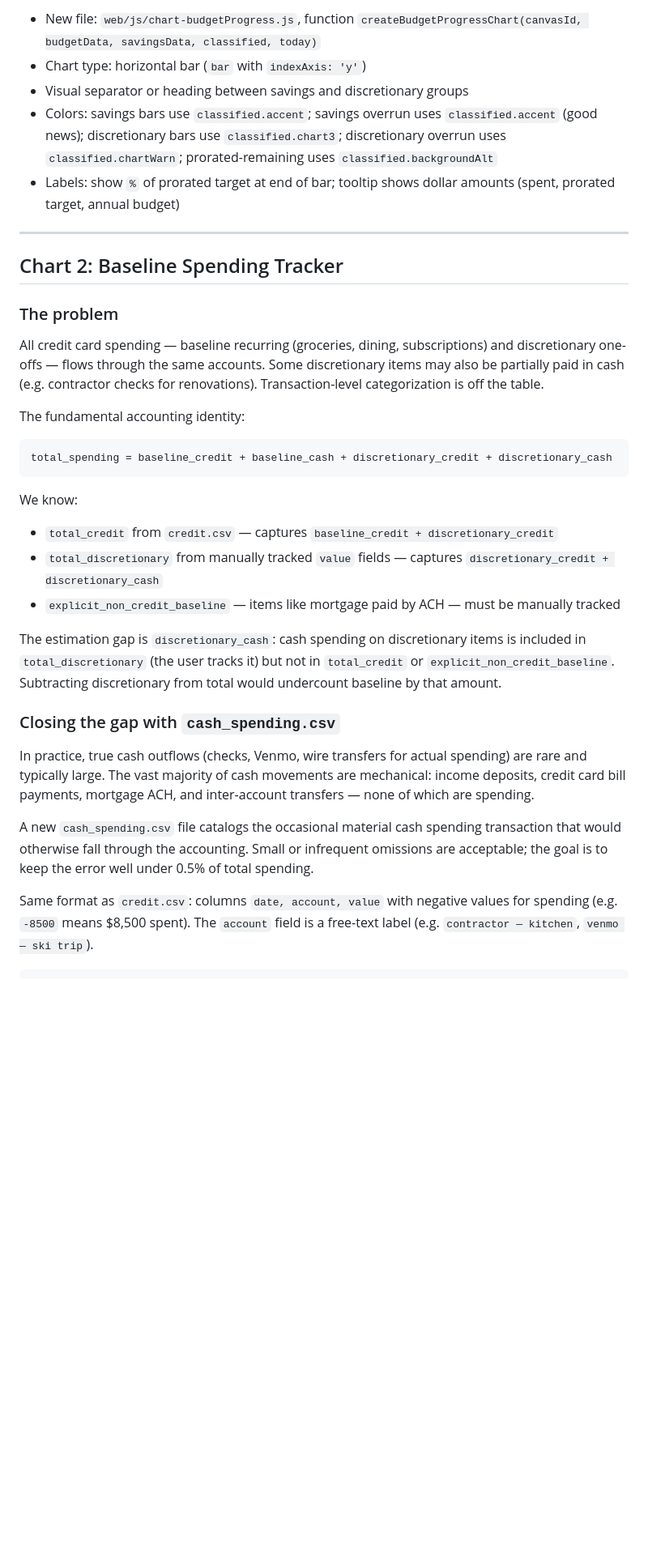
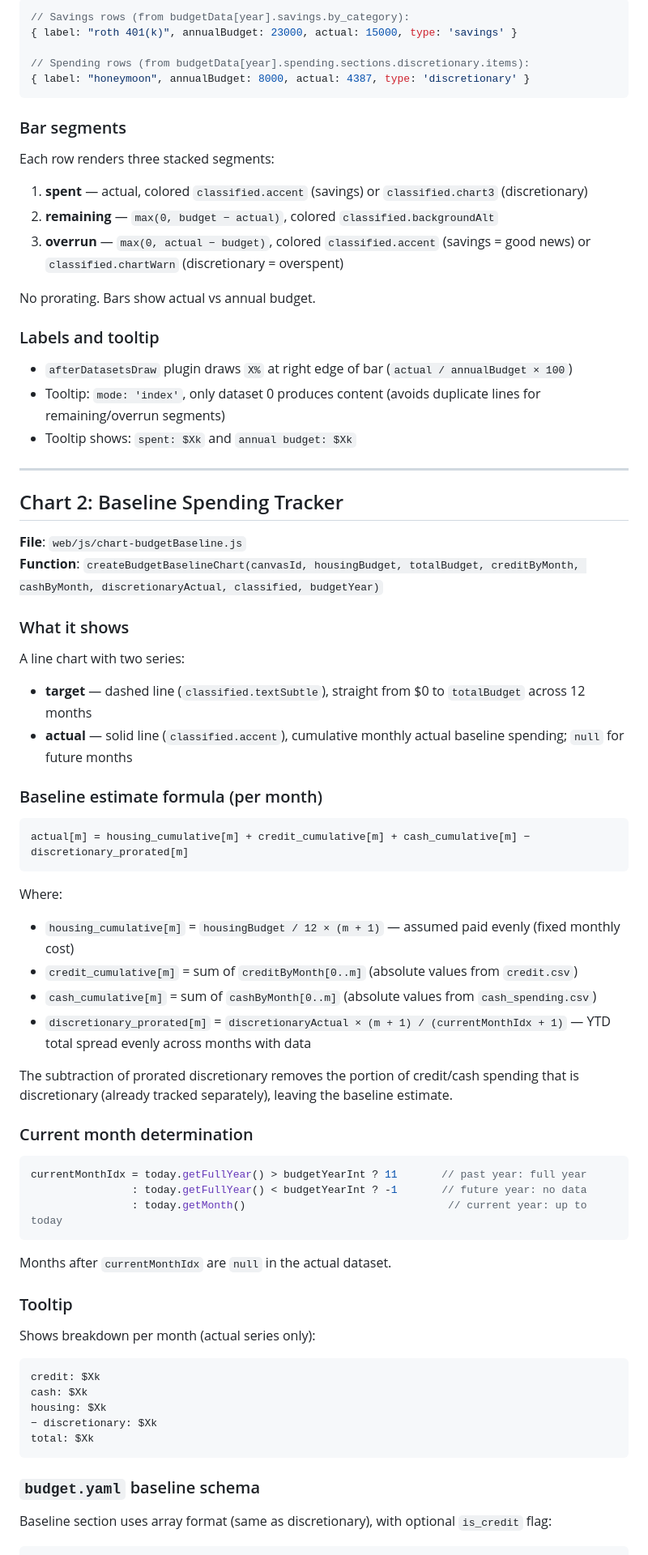
Before and after one commit to ErikMLutz/advancedpf, a Markdown page: specs/02-budget-progress.md, the part around one of its changes. Shown at 81% size. Drawn GitHub-style; blank space fills up the shorter version.

````diff
--- a/specs/02-budget-progress.md
+++ b/specs/02-budget-progress.md
@@ -67,35 +95,76 @@ None. Everything is already in `budgetData` and `savingsData`.
 
-- New file: `web/js/chart-budgetProgress.js`, function `createBudgetProgressChart(canvasId, budgetData, savingsData, classified, today)`
-- Chart type: horizontal bar (`bar` with `indexAxis: 'y'`)
-- Visual separator or heading between savings and discretionary groups
-- Colors: savings bars use `classified.accent`; savings overrun uses `classified.accent` (good news); discretionary bars use `classified.chart3`; discretionary overrun uses `classified.chartWarn`; prorated-remaining uses `classified.backgroundAlt`
-- Labels: show `%` of prorated target at end of bar; tooltip shows dollar amounts (spent, prorated target, annual budget)
+```js
+// Savings rows (from budgetData[year].savings.by_category):
+{ label: "roth 401(k)", annualBudget: 23000, actual: 15000, type: 'savings' }
+
+// Spending rows (from budgetData[year].spending.sections.discretionary.items):
+{ label: "honeymoon", annualBudget: 8000, actual: 4387, type: 'discretionary' }
+```
+
+### Bar segments
+
+Each row renders three stacked segments:
+1. **spent** — actual, colored `classified.accent` (savings) or `classified.chart3` (discretionary)
+2. **remaining** — `max(0, budget − actual)`, colored `classified.backgroundAlt`
+3. **overrun** — `max(0, actual − budget)`, colored `classified.accent` (savings = good news) or `classified.chartWarn` (discretionary = overspent)
+
+No prorating. Bars show actual vs annual budget.
+
+### Labels and tooltip
+
+- `afterDatasetsDraw` plugin draws `X%` at right edge of bar (`actual / annualBudget × 100`)
+- Tooltip: `mode: 'index'`, only dataset 0 produces content (avoids duplicate lines for remaining/overrun segments)
+- Tooltip shows: `spent: $Xk` and `annual budget: $Xk`
 
 ---
 
 ## Chart 2: Baseline Spending Tracker
 
-### The problem
+**File**: `web/js/chart-budgetBaseline.js`
+**Function**: `createBudgetBaselineChart(canvasId, housingBudget, totalBudget, creditByMonth, cashByMonth, discretionaryActual, classified, budgetYear)`
 
-All credit card spending — baseline recurring (groceries, dining, subscriptions) and discretionary one-offs — flows through the same accounts. Some discretionary items may also be partially paid in cash (e.g. contractor checks for renovations). Transaction-level categorization is off the table.
+### What it shows
 
-The fundamental accounting identity:
+A line chart with two series:
+- **target** — dashed line (`classified.textSubtle`), straight from $0 to `totalBudget` across 12 months
+- **actual** — solid line (`classified.accent`), cumulative monthly actual baseline spending; `null` for future months
+
+### Baseline estimate formula (per month)
 
 ```
-total_spending = baseline_credit + baseline_cash + discretionary_credit + discretionary_cash
+actual[m] = housing_cumulative[m] + credit_cumulative[m] + cash_cumulative[m] − discretionary_prorated[m]
 ```
 
-We know:
-- `total_credit` from `credit.csv` — captures `baseline_credit + discretionary_credit`
-- `total_discretionary` from manually tracked `value` fields — captures `discretionary_credit + discretionary_cash`
-- `explicit_non_credit_baseline` — items like mortgage paid by ACH — must be manually tracked
+Where:
+- `housing_cumulative[m]` = `housingBudget / 12 × (m + 1)` — assumed paid evenly (fixed monthly cost)
+- `credit_cumulative[m]` = sum of `creditByMonth[0..m]` (absolute values from `credit.csv`)
+- `cash_cumulative[m]` = sum of `cashByMonth[0..m]` (absolute values from `cash_spending.csv`)
+- `discretionary_prorated[m]` = `discretionaryActual × (m + 1) / (currentMonthIdx + 1)` — YTD total spread evenly across months with data
 
-The estimation gap is `discretionary_cash`: cash spending on discretionary items is included in `total_discretionary` (the user tracks it) but not in `total_credit` or `explicit_non_credit_baseline`. Subtracting discretionary from total would undercount baseline by that amount.
+The subtraction of prorated discretionary removes the portion of credit/cash spending that is discretionary (already tracked separately), leaving the baseline estimate.
 
-### Closing the gap with `cash_spending.csv`
+### Current month determination
 
-In practice, true cash outflows (checks, Venmo, wire transfers for actual spending) are rare and typically large. The vast majority of cash movements are mechanical: income deposits, credit card bill payments, mortgage ACH, and inter-account transfers — none of which are spending.
+```js
+currentMonthIdx = today.getFullYear() > budgetYearInt ? 11       // past year: full year
+                : today.getFullYear() < budgetYearInt ? -1       // future year: no data
+                : today.getMonth()                                // current year: up to today
+```
 
-A new `cash_spending.csv` file catalogs the occasional material cash spending transaction that would otherwise fall through the accounting. Small or infrequent omissions are acceptable; the goal is to keep the error well under 0.5% of total spending.
+Months after `currentMonthIdx` are `null` in the actual dataset.
 
-Same format as `credit.csv`: columns `date, account, value` with negative values for spending (e.g. `-8500` means $8,500 spent). The `account` field is a free-text label (e.g. `contractor — kitchen`, `venmo — ski trip`).
+### Tooltip
+
+Shows breakdown per month (actual series only):
+```
+credit: $Xk
+cash: $Xk
+housing: $Xk
+− discretionary: $Xk
+total: $Xk
+```
+
+### `budget.yaml` baseline schema
+
+Baseline section uses array format (same as discretionary), with optional `is_credit` flag:
+
````
Also changed, not shown: other parts of specs/02-budget-progress.md (+105 -139 lines).
